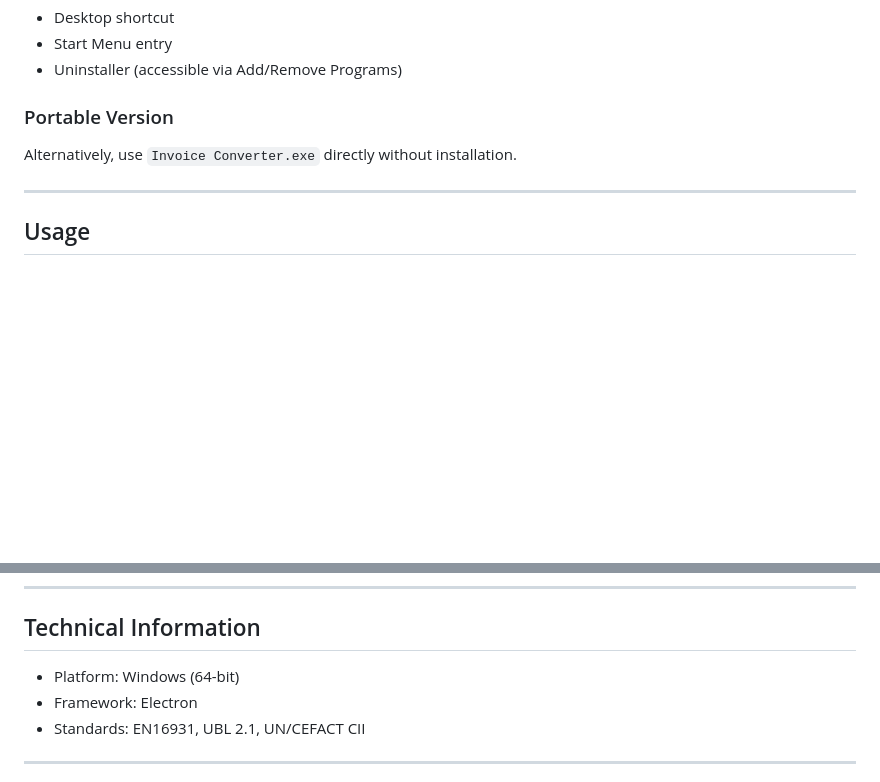
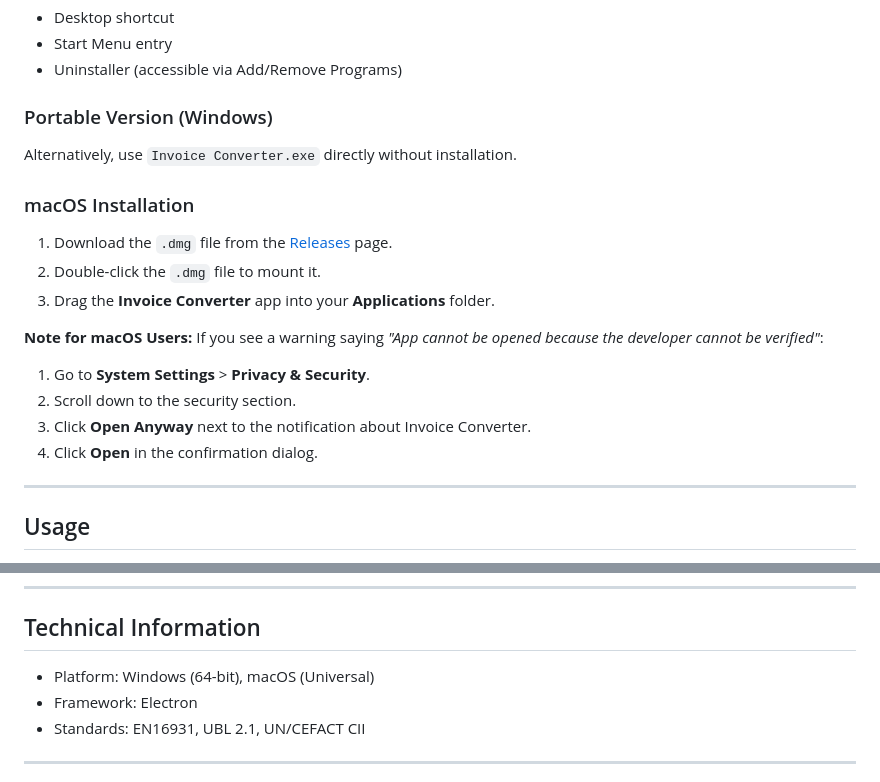
Before and after one commit to greedfinanace/invoice-converter, a Markdown page: README.md, 2 parts joined by grey strips. Rendered like a GitHub page; blank space fills up the shorter version.

Commit message:
Docs: Add macOS installation instructions

```diff
--- a/README.md
+++ b/README.md
@@ -37,9 +37,22 @@ The installer will create:
 - Start Menu entry
 - Uninstaller (accessible via Add/Remove Programs)
 
-### Portable Version
+### Portable Version (Windows)
 
 Alternatively, use `Invoice Converter.exe` directly without installation.
+
+### macOS Installation
+
+1. Download the `.dmg` file from the [Releases](https://github.com/greedfinanace/invoice-converter/releases) page.
+2. Double-click the `.dmg` file to mount it.
+3. Drag the **Invoice Converter** app into your **Applications** folder.
+
+**Note for macOS Users:**
+If you see a warning saying *"App cannot be opened because the developer cannot be verified"*:
+1. Go to **System Settings** > **Privacy & Security**.
+2. Scroll down to the security section.
+3. Click **Open Anyway** next to the notification about Invoice Converter.
+4. Click **Open** in the confirmation dialog.
 
 ---
 
@@ -122,7 +135,7 @@ For licensing inquiries, enterprise permissions, or support:
 
 ## Technical Information
 
-- Platform: Windows (64-bit)
+- Platform: Windows (64-bit), macOS (Universal)
 - Framework: Electron
 - Standards: EN16931, UBL 2.1, UN/CEFACT CII
 
```
